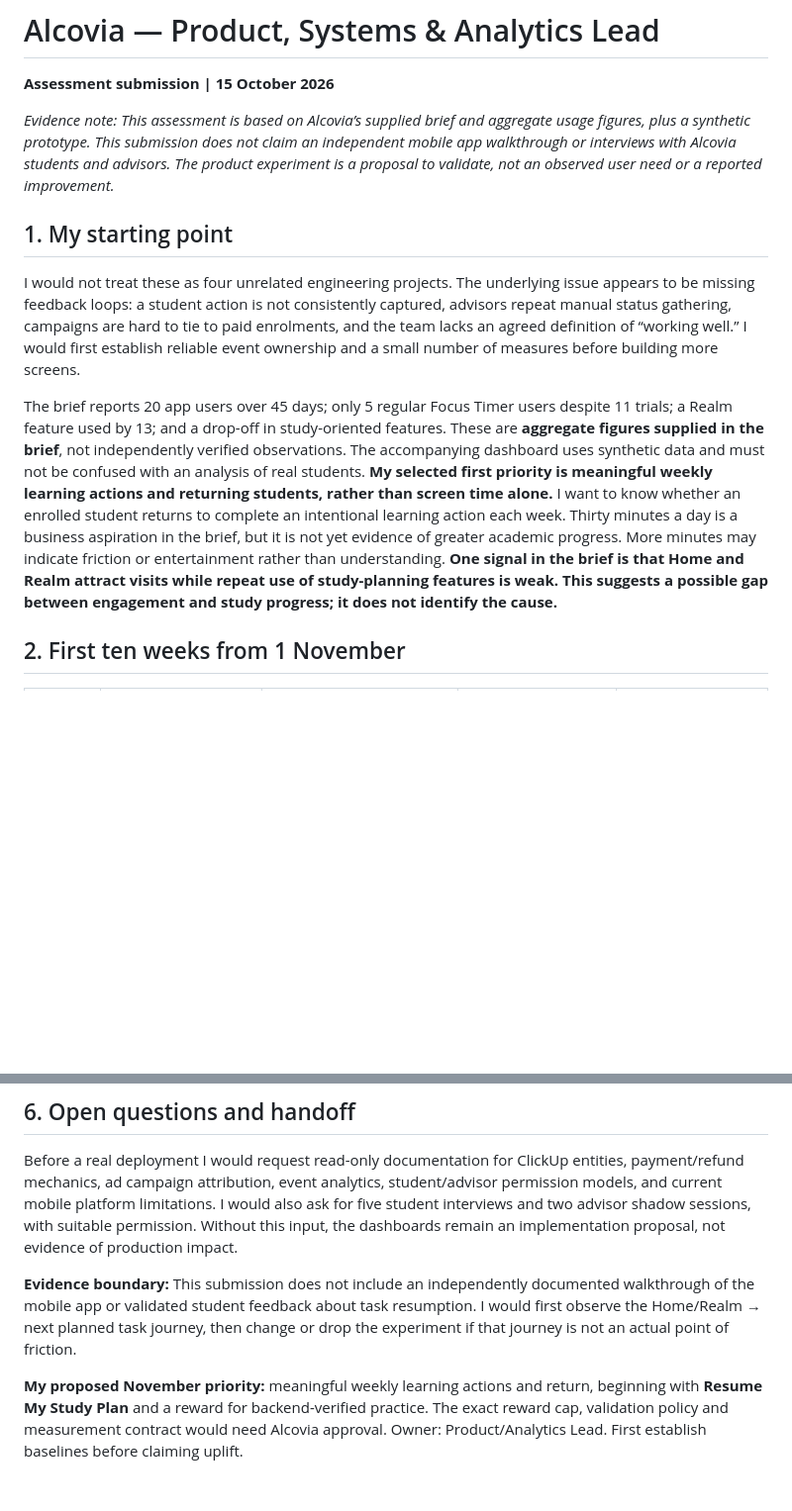
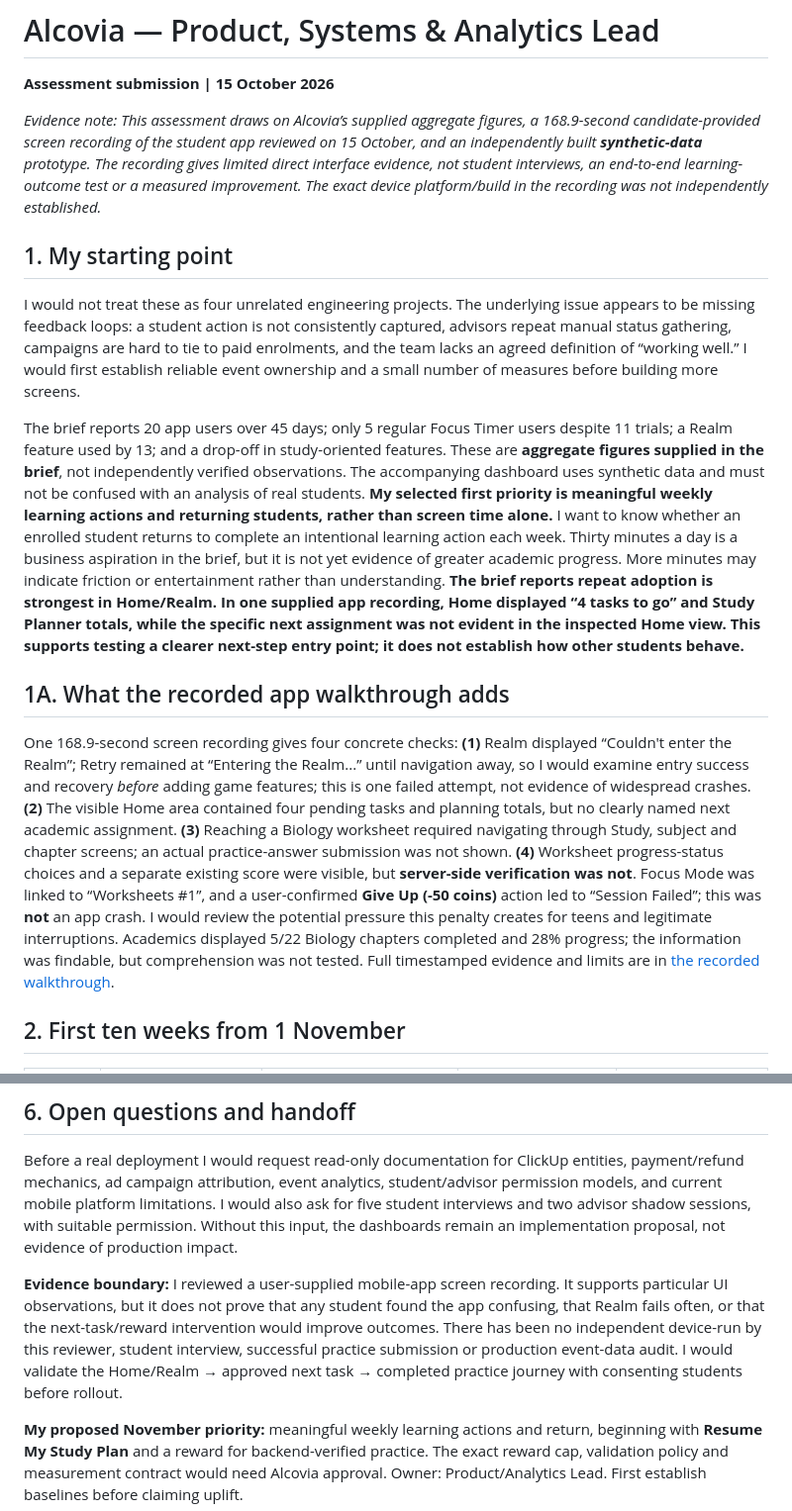
Before and after one commit to ar29/alcovia-product-systems-analytics, a Markdown page: docs/EXECUTIVE_WRITEUP.md, 2 parts joined by grey strips. Shown at 99% size. Drawn GitHub-style; blank space fills up the shorter version.

Commit message:
Ground executive assessment in supplied mobile recording; revise evidence boundary

```diff
--- a/docs/EXECUTIVE_WRITEUP.md
+++ b/docs/EXECUTIVE_WRITEUP.md
@@ -1,13 +1,17 @@
 # Alcovia — Product, Systems & Analytics Lead
 **Assessment submission | 15 October 2026**
 
-*Evidence note: This assessment is based on Alcovia’s supplied brief and aggregate usage figures, plus a synthetic prototype. This submission does not claim an independent mobile app walkthrough or interviews with Alcovia students and advisors. The product experiment is a proposal to validate, not an observed user need or a reported improvement.*
+*Evidence note: This assessment draws on Alcovia’s supplied aggregate figures, a 168.9-second candidate-provided screen recording of the student app reviewed on 15 October, and an independently built **synthetic-data** prototype. The recording gives limited direct interface evidence, not student interviews, an end-to-end learning-outcome test or a measured improvement. The exact device platform/build in the recording was not independently established.*
 
 ## 1. My starting point
 
 I would not treat these as four unrelated engineering projects. The underlying issue appears to be missing feedback loops: a student action is not consistently captured, advisors repeat manual status gathering, campaigns are hard to tie to paid enrolments, and the team lacks an agreed definition of “working well.” I would first establish reliable event ownership and a small number of measures before building more screens.
 
-The brief reports 20 app users over 45 days; only 5 regular Focus Timer users despite 11 trials; a Realm feature used by 13; and a drop-off in study-oriented features. These are **aggregate figures supplied in the brief**, not independently verified observations. The accompanying dashboard uses synthetic data and must not be confused with an analysis of real students. **My selected first priority is meaningful weekly learning actions and returning students, rather than screen time alone.** I want to know whether an enrolled student returns to complete an intentional learning action each week. Thirty minutes a day is a business aspiration in the brief, but it is not yet evidence of greater academic progress. More minutes may indicate friction or entertainment rather than understanding. **One signal in the brief is that Home and Realm attract visits while repeat use of study-planning features is weak. This suggests a possible gap between engagement and study progress; it does not identify the cause.**
+The brief reports 20 app users over 45 days; only 5 regular Focus Timer users despite 11 trials; a Realm feature used by 13; and a drop-off in study-oriented features. These are **aggregate figures supplied in the brief**, not independently verified observations. The accompanying dashboard uses synthetic data and must not be confused with an analysis of real students. **My selected first priority is meaningful weekly learning actions and returning students, rather than screen time alone.** I want to know whether an enrolled student returns to complete an intentional learning action each week. Thirty minutes a day is a business aspiration in the brief, but it is not yet evidence of greater academic progress. More minutes may indicate friction or entertainment rather than understanding. **The brief reports repeat adoption is strongest in Home/Realm. In one supplied app recording, Home displayed “4 tasks to go” and Study Planner totals, while the specific next assignment was not evident in the inspected Home view. This supports testing a clearer next-step entry point; it does not establish how other students behave.**
+
+## 1A. What the recorded app walkthrough adds
+
+One 168.9-second screen recording gives four concrete checks: **(1)** Realm displayed “Couldn't enter the Realm”; Retry remained at “Entering the Realm...” until navigation away, so I would examine entry success and recovery *before* adding game features; this is one failed attempt, not evidence of widespread crashes. **(2)** The visible Home area contained four pending tasks and planning totals, but no clearly named next academic assignment. **(3)** Reaching a Biology worksheet required navigating through Study, subject and chapter screens; an actual practice-answer submission was not shown. **(4)** Worksheet progress-status choices and a separate existing score were visible, but **server-side verification was not**. Focus Mode was linked to “Worksheets #1”, and a user-confirmed **Give Up (-50 coins)** action led to “Session Failed”; this was **not** an app crash. I would review the potential pressure this penalty creates for teens and legitimate interruptions. Academics displayed 5/22 Biology chapters completed and 28% progress; the information was findable, but comprehension was not tested. Full timestamped evidence and limits are in [the recorded walkthrough](RECORDED_APP_WALKTHROUGH.md).
 
 ## 2. First ten weeks from 1 November
 
@@ -54,6 +58,6 @@ No new CRM, no wholesale redesign of the app, no new wearable ecosystem, no acad
 
 Before a real deployment I would request read-only documentation for ClickUp entities, payment/refund mechanics, ad campaign attribution, event analytics, student/advisor permission models, and current mobile platform limitations. I would also ask for five student interviews and two advisor shadow sessions, with suitable permission. Without this input, the dashboards remain an implementation proposal, not evidence of production impact.
 
-**Evidence boundary:** This submission does not include an independently documented walkthrough of the mobile app or validated student feedback about task resumption. I would first observe the Home/Realm → next planned task journey, then change or drop the experiment if that journey is not an actual point of friction.
+**Evidence boundary:** I reviewed a user-supplied mobile-app screen recording. It supports particular UI observations, but it does not prove that any student found the app confusing, that Realm fails often, or that the next-task/reward intervention would improve outcomes. There has been no independent device-run by this reviewer, student interview, successful practice submission or production event-data audit. I would validate the Home/Realm → approved next task → completed practice journey with consenting students before rollout.
 
 **My proposed November priority:** meaningful weekly learning actions and return, beginning with **Resume My Study Plan** and a reward for backend-verified practice. The exact reward cap, validation policy and measurement contract would need Alcovia approval. Owner: Product/Analytics Lead. First establish baselines before claiming uplift.
```
